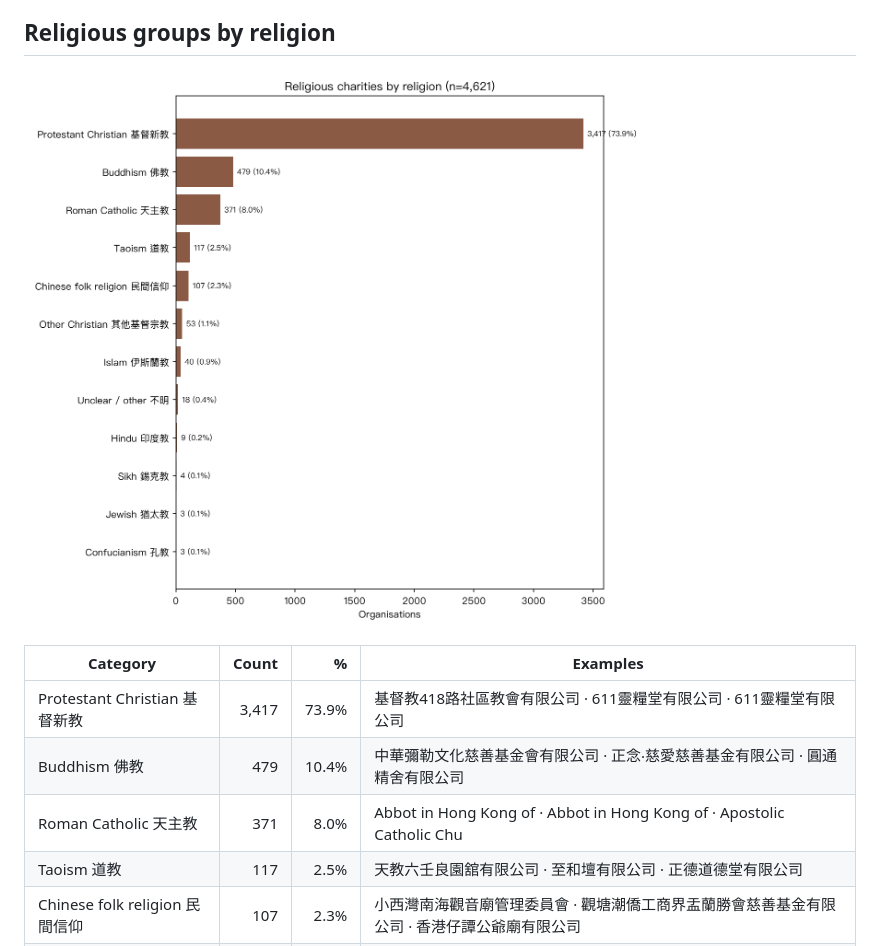
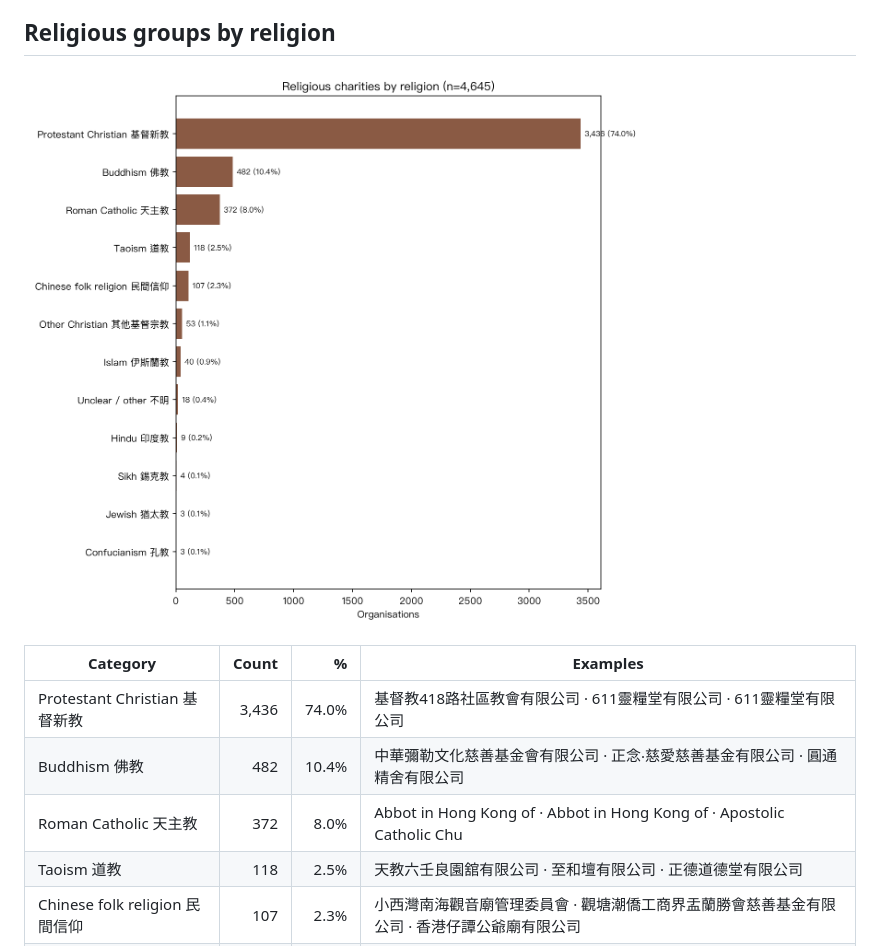
Before and after one commit to yellowcandle/ord-88, a Markdown page: s88_subreport.md, the part around one of its changes. GitHub-like rendering; pictures changed too: s88_religion.png.

```diff
--- a/s88_subreport.md
+++ b/s88_subreport.md
@@ -9,10 +9,10 @@ character are **inferred from organisation names** and are indicative, not autho
 
 | Category | Count | % | Examples |
 |---|---:|---:|---|
-| Protestant Christian 基督新教 | 3,417 | 73.9% | 基督教418路社區教會有限公司 · 611靈糧堂有限公司 · 611靈糧堂有限公司 |
-| Buddhism 佛教 | 479 | 10.4% | 中華彌勒文化慈善基金會有限公司 · 正念‧慈愛慈善基金有限公司 · 圓通精舍有限公司 |
-| Roman Catholic 天主教 | 371 | 8.0% | Abbot in Hong Kong of  · Abbot in Hong Kong of  · Apostolic Catholic Chu |
-| Taoism 道教 | 117 | 2.5% | 天教六壬良園舘有限公司 · 至和壇有限公司 · 正德道德堂有限公司 |
+| Protestant Christian 基督新教 | 3,436 | 74.0% | 基督教418路社區教會有限公司 · 611靈糧堂有限公司 · 611靈糧堂有限公司 |
+| Buddhism 佛教 | 482 | 10.4% | 中華彌勒文化慈善基金會有限公司 · 正念‧慈愛慈善基金有限公司 · 圓通精舍有限公司 |
+| Roman Catholic 天主教 | 372 | 8.0% | Abbot in Hong Kong of  · Abbot in Hong Kong of  · Apostolic Catholic Chu |
+| Taoism 道教 | 118 | 2.5% | 天教六壬良園舘有限公司 · 至和壇有限公司 · 正德道德堂有限公司 |
 | Chinese folk religion 民間信仰 | 107 | 2.3% | 小西灣南海觀音廟管理委員會 · 觀塘潮僑工商界盂蘭勝會慈善基金有限公司 · 香港仔譚公爺廟有限公司 |
 | Other Christian 其他基督宗教 | 53 | 1.1% | Aglow International Ho · 教會聚會所(基督徒管家) · 教會聚會所(基督徒管家)生命樹教育中心有限公 |
 | Islam 伊斯蘭教 | 40 | 0.9% | Ahmadiyya Muslim Jamat · (中華回教博愛社) · (中華回教博愛社) |
```
Also changed, not shown: other parts of s88_subreport.md (+9 -9 lines), s88_report.md (+12 -12 lines), s88_categories.png, s88_community.png, 15 other files.
